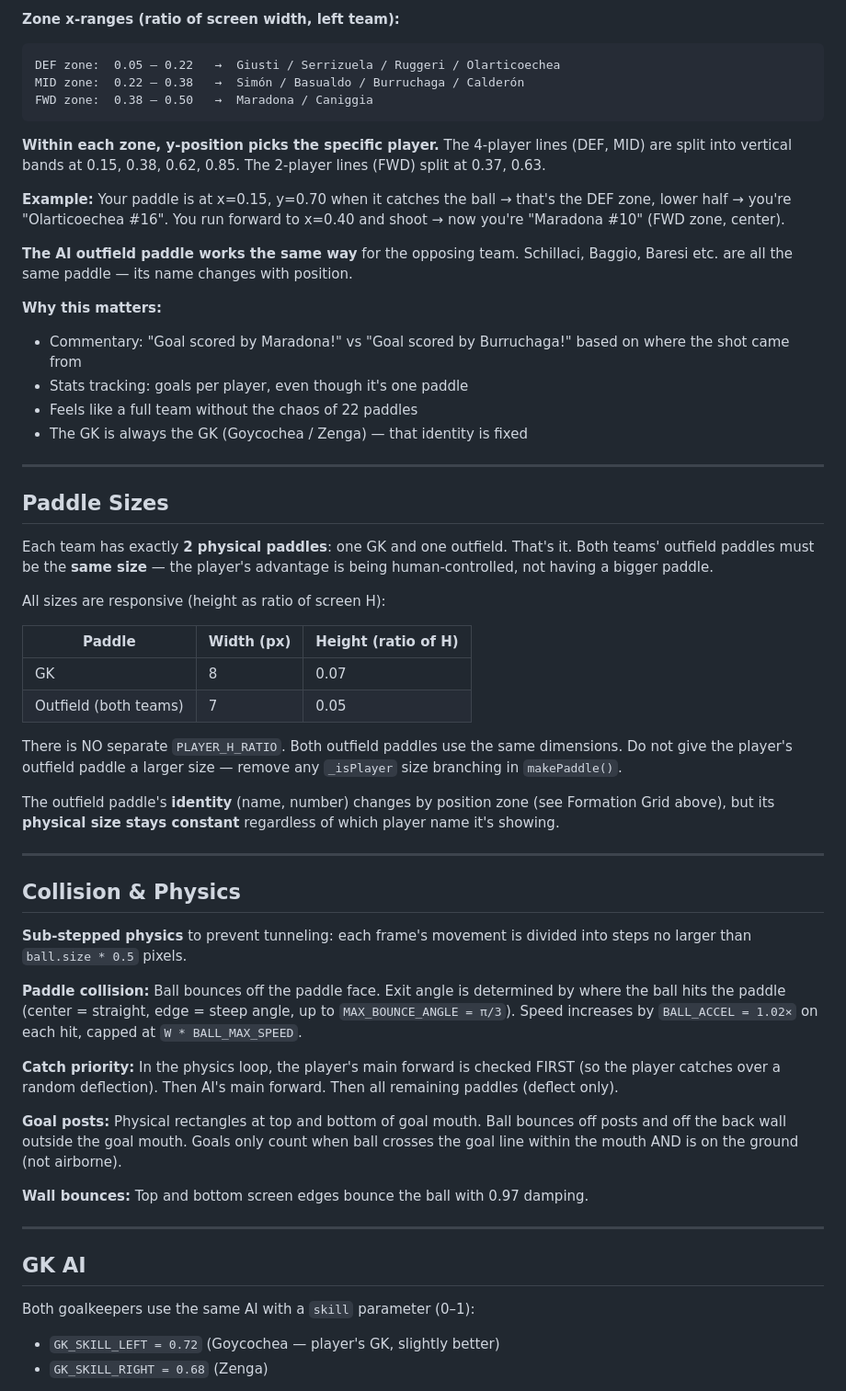
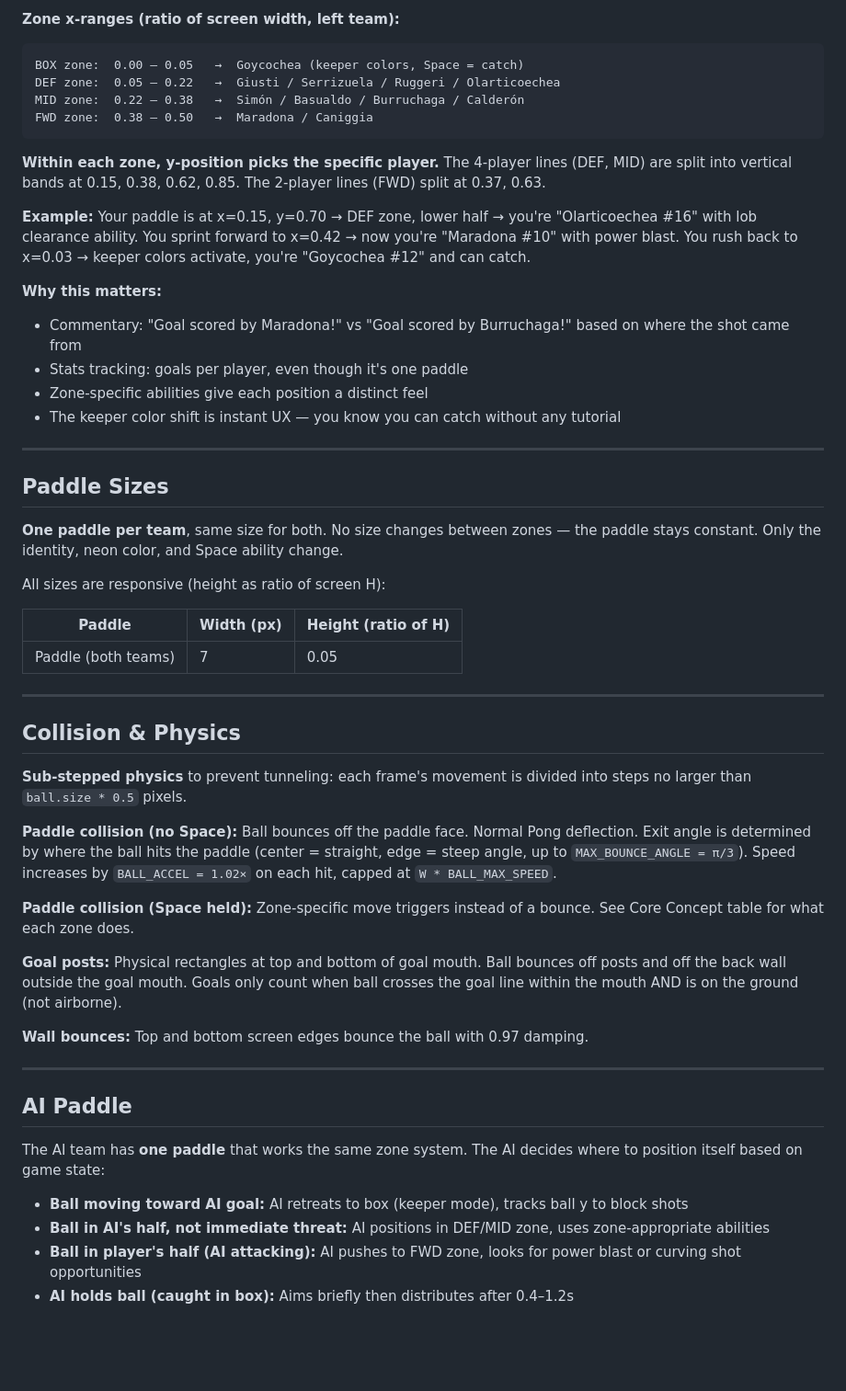
Before and after one commit to talamiram/pongball, a Markdown page: CLAUDE.md, the part around one of its changes. Shown at 92% size. Drawn GitHub-style; blank space fills up the shorter version.

````diff
--- a/CLAUDE.md
+++ b/CLAUDE.md
@@ -125,6 +135,7 @@ This is how it works: the 4-4-2 formation defines **zones** on the field. When t
 
 **Zone x-ranges (ratio of screen width, left team):**
 ```
+BOX zone:  0.00 – 0.05   →  Goycochea (keeper colors, Space = catch)
 DEF zone:  0.05 – 0.22   →  Giusti / Serrizuela / Ruggeri / Olarticoechea
 MID zone:  0.22 – 0.38   →  Simón / Basualdo / Burruchaga / Calderón
 FWD zone:  0.38 – 0.50   →  Maradona / Caniggia
@@ -132,32 +143,25 @@ FWD zone:  0.38 – 0.50   →  Maradona / Caniggia
 
 **Within each zone, y-position picks the specific player.** The 4-player lines (DEF, MID) are split into vertical bands at 0.15, 0.38, 0.62, 0.85. The 2-player lines (FWD) split at 0.37, 0.63.
 
-**Example:** Your paddle is at x=0.15, y=0.70 when it catches the ball → that's the DEF zone, lower half → you're "Olarticoechea #16". You run forward to x=0.40 and shoot → now you're "Maradona #10" (FWD zone, center).
-
-**The AI outfield paddle works the same way** for the opposing team. Schillaci, Baggio, Baresi etc. are all the same paddle — its name changes with position.
+**Example:** Your paddle is at x=0.15, y=0.70 → DEF zone, lower half → you're "Olarticoechea #16" with lob clearance ability. You sprint forward to x=0.42 → now you're "Maradona #10" with power blast. You rush back to x=0.03 → keeper colors activate, you're "Goycochea #12" and can catch.
 
 **Why this matters:**
 - Commentary: "Goal scored by Maradona!" vs "Goal scored by Burruchaga!" based on where the shot came from
 - Stats tracking: goals per player, even though it's one paddle
-- Feels like a full team without the chaos of 22 paddles
-- The GK is always the GK (Goycochea / Zenga) — that identity is fixed
+- Zone-specific abilities give each position a distinct feel
+- The keeper color shift is instant UX — you know you can catch without any tutorial
 
 ---
 
 ## Paddle Sizes
 
-Each team has exactly **2 physical paddles**: one GK and one outfield. That's it. Both teams' outfield paddles must be the **same size** — the player's advantage is being human-controlled, not having a bigger paddle.
+**One paddle per team**, same size for both. No size changes between zones — the paddle stays constant. Only the identity, neon color, and Space ability change.
 
 All sizes are responsive (height as ratio of screen H):
 
 | Paddle | Width (px) | Height (ratio of H) |
 |---|---|---|
-| GK | 8 | 0.07 |
-| Outfield (both teams) | 7 | 0.05 |
-
-There is NO separate `PLAYER_H_RATIO`. Both outfield paddles use the same dimensions. Do not give the player's outfield paddle a larger size — remove any `_isPlayer` size branching in `makePaddle()`.
-
-The outfield paddle's **identity** (name, number) changes by position zone (see Formation Grid above), but its **physical size stays constant** regardless of which player name it's showing.
+| Paddle (both teams) | 7 | 0.05 |
 
 ---
 
@@ -165,9 +169,9 @@ The outfield paddle's **identity** (name, number) changes by position zone (see
 
 **Sub-stepped physics** to prevent tunneling: each frame's movement is divided into steps no larger than `ball.size * 0.5` pixels.
 
-**Paddle collision:** Ball bounces off the paddle face. Exit angle is determined by where the ball hits the paddle (center = straight, edge = steep angle, up to `MAX_BOUNCE_ANGLE = π/3`). Speed increases by `BALL_ACCEL = 1.02×` on each hit, capped at `W * BALL_MAX_SPEED`.
+**Paddle collision (no Space):** Ball bounces off the paddle face. Normal Pong deflection. Exit angle is determined by where the ball hits the paddle (center = straight, edge = steep angle, up to `MAX_BOUNCE_ANGLE = π/3`). Speed increases by `BALL_ACCEL = 1.02×` on each hit, capped at `W * BALL_MAX_SPEED`.
 
-**Catch priority:** In the physics loop, the player's main forward is checked FIRST (so the player catches over a random deflection). Then AI's main forward. Then all remaining paddles (deflect only).
+**Paddle collision (Space held):** Zone-specific move triggers instead of a bounce. See Core Concept table for what each zone does.
 
 **Goal posts:** Physical rectangles at top and bottom of goal mouth. Ball bounces off posts and off the back wall outside the goal mouth. Goals only count when ball crosses the goal line within the mouth AND is on the ground (not airborne).
 
@@ -175,10 +179,12 @@ The outfield paddle's **identity** (name, number) changes by position zone (see
 
 ---
 
-## GK AI
+## AI Paddle
 
-Both goalkeepers use the same AI with a `skill` parameter (0–1):
+The AI team has **one paddle** that works the same zone system. The AI decides where to position itself based on game state:
 
-- `GK_SKILL_LEFT = 0.72` (Goycochea — player's GK, slightly better)
-- `GK_SKILL_RIGHT = 0.68` (Zenga)
+- **Ball moving toward AI goal:** AI retreats to box (keeper mode), tracks ball y to block shots
+- **Ball in AI's half, not immediate threat:** AI positions in DEF/MID zone, uses zone-appropriate abilities
+- **Ball in player's half (AI attacking):** AI pushes to FWD zone, looks for power blast or curving shot opportunities
+- **AI holds ball (caught in box):** Aims briefly then distributes after 0.4–1.2s
 
````
Also changed, not shown: other parts of CLAUDE.md (+54 -60 lines).
